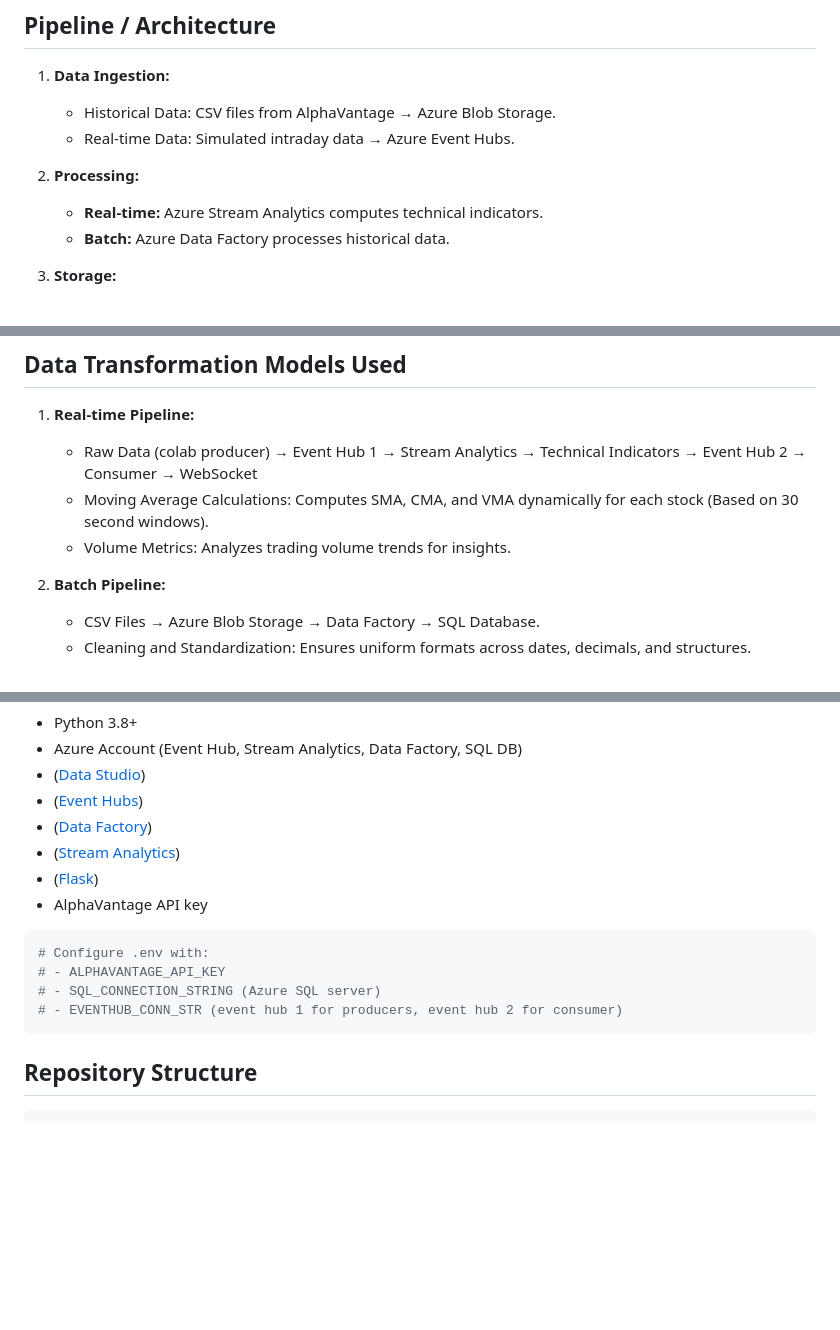
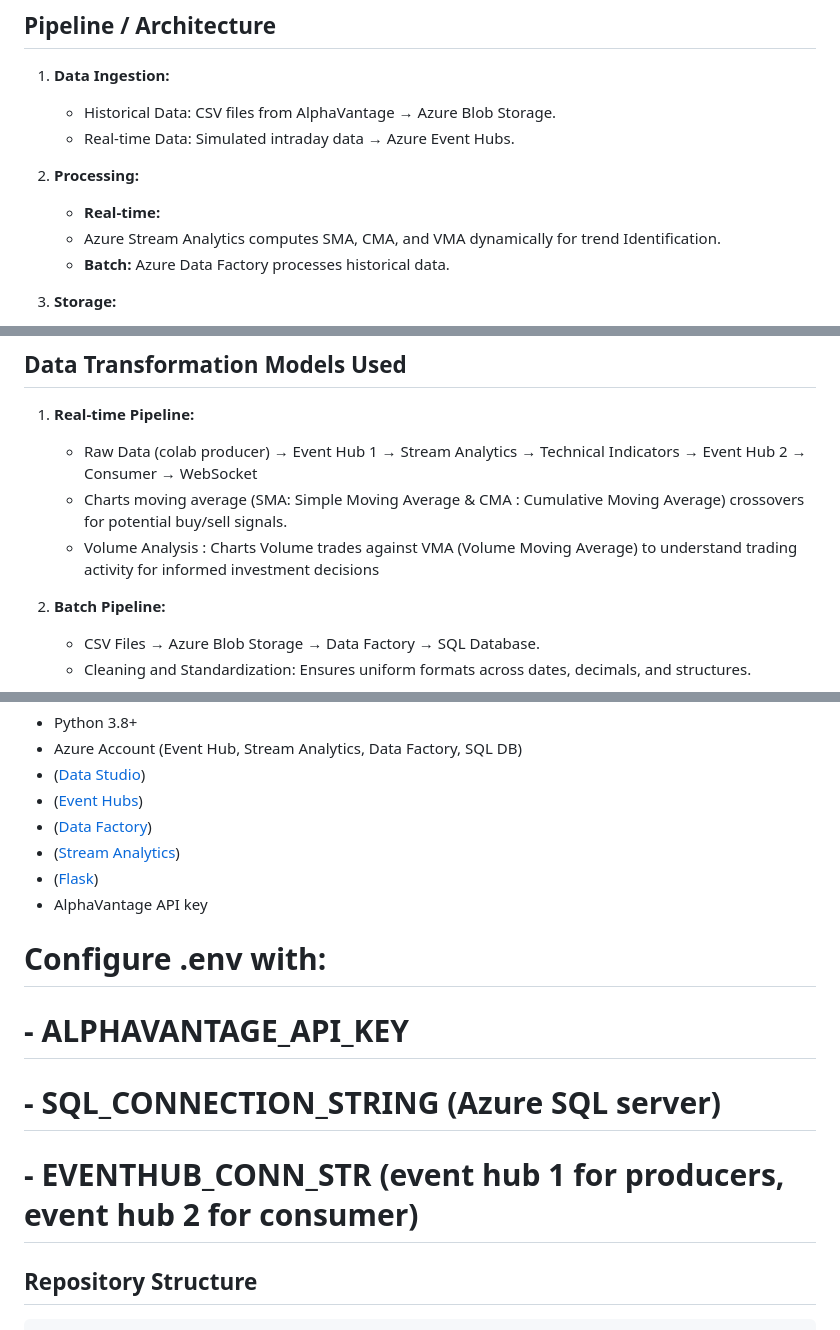
Before and after one commit to Beenaa99/Azure_AlphaVantage_Stock_Portfolio_Dashboard, a Markdown page: README.md, 3 parts joined by grey strips. Drawn GitHub-style; blank space fills up the shorter version.

````diff
--- a/README.md
+++ b/README.md
@@ -23,7 +23,8 @@ Cloud-based real-time portfolio monitoring system that integrates ive stock data
    - Real-time Data: Simulated intraday data → Azure Event Hubs.
 
 2. **Processing:**
-   - **Real-time:** Azure Stream Analytics computes technical indicators.
+   - **Real-time:**
+   - Azure Stream Analytics computes SMA, CMA, and VMA dynamically for trend Identification.
    - **Batch:** Azure Data Factory processes historical data.
 
 3. **Storage:**
@@ -55,9 +56,8 @@ Cloud-based real-time portfolio monitoring system that integrates ive stock data
 ## Data Transformation Models Used
 1. **Real-time Pipeline:**
    - Raw Data (colab producer) → Event Hub 1 → Stream Analytics → Technical Indicators → Event Hub 2 → Consumer → WebSocket
-   - Moving Average Calculations: Computes SMA, CMA, and VMA dynamically for each stock (Based on 30 second windows).
-   - Volume Metrics: Analyzes trading volume trends for insights.
-
+   - Charts moving average (SMA: Simple Moving Average & CMA : Cumulative Moving Average) crossovers for potential buy/sell signals.
+   - Volume Analysis : Charts Volume trades against VMA (Volume Moving Average) to understand trading activity for informed investment decisions
 
 2. **Batch Pipeline:**
    - CSV Files → Azure Blob Storage → Data Factory → SQL Database.
@@ -76,12 +76,12 @@ Cloud-based real-time portfolio monitoring system that integrates ive stock data
 - ([Flask](https://flask.palletsprojects.com/en/stable/))
 - AlphaVantage API key
 
-```bash
+
 # Configure .env with:
 # - ALPHAVANTAGE_API_KEY
 # - SQL_CONNECTION_STRING (Azure SQL server)
 # - EVENTHUB_CONN_STR (event hub 1 for producers, event hub 2 for consumer)
-```
+
 ## Repository Structure
 ```
 ├── azure-data-studio/          # SQL scripts
````
